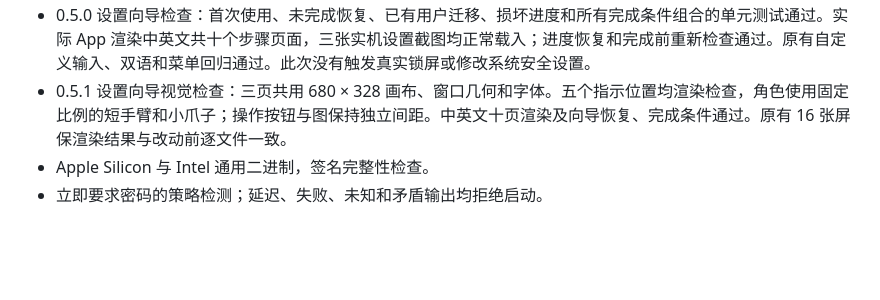
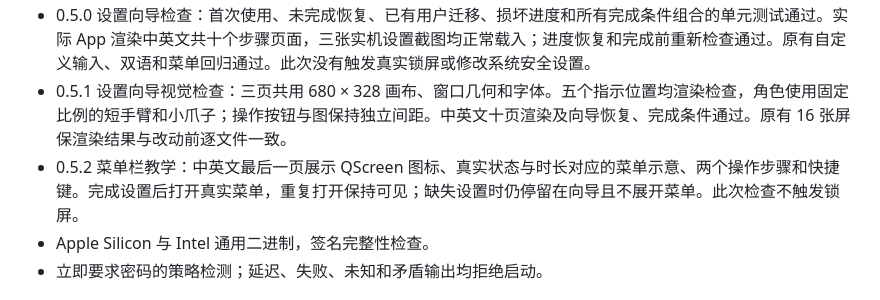
Before and after one commit to DoggyDoggyKitten/QScreen, a Markdown page: docs/ACCEPTANCE.md, the part around the change. Drawn GitHub-style; blank space fills up the shorter version.

```diff
--- a/docs/ACCEPTANCE.md
+++ b/docs/ACCEPTANCE.md
@@ -13,6 +13,7 @@
 - 0.4.0 自定义检查：在 App 的实际文本框中输入「Walking the dog」和 25 分钟，预览会话通过校验，理由、角色和时长已保存；空理由不能启动。跨进程测试验证自定义理由、角色、25 分钟截止时间和清除操作；原生模块渲染测试覆盖长英文、中文及 emoji。此次没有触发真实锁屏。
 - 0.5.0 设置向导检查：首次使用、未完成恢复、已有用户迁移、损坏进度和所有完成条件组合的单元测试通过。实际 App 渲染中英文共十个步骤页面，三张实机设置截图均正常载入；进度恢复和完成前重新检查通过。原有自定义输入、双语和菜单回归通过。此次没有触发真实锁屏或修改系统安全设置。
 - 0.5.1 设置向导视觉检查：三页共用 680 × 328 画布、窗口几何和字体。五个指示位置均渲染检查，角色使用固定比例的短手臂和小爪子；操作按钮与图保持独立间距。中英文十页渲染及向导恢复、完成条件通过。原有 16 张屏保渲染结果与改动前逐文件一致。
+- 0.5.2 菜单栏教学：中英文最后一页展示 QScreen 图标、真实状态与时长对应的菜单示意、两个操作步骤和快捷键。完成设置后打开真实菜单，重复打开保持可见；缺失设置时仍停留在向导且不展开菜单。此次检查不触发锁屏。
 - Apple Silicon 与 Intel 通用二进制，签名完整性检查。
 - 立即要求密码的策略检测；延迟、失败、未知和矛盾输出均拒绝启动。
 
```
Also changed, not shown: README.md (+4 -2 lines), docs/images/SetupQuickLock.png (added), 7 other files.
